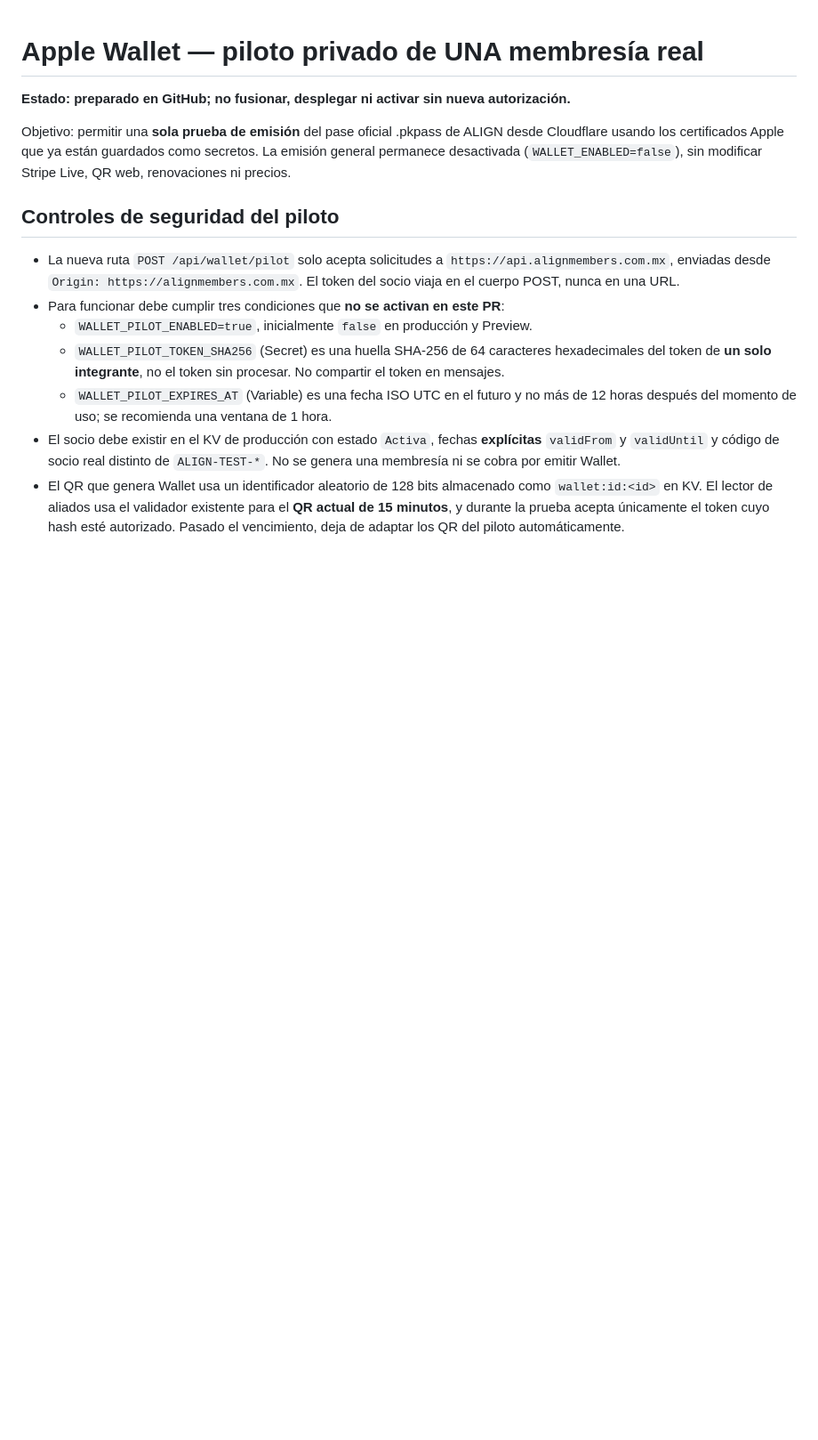
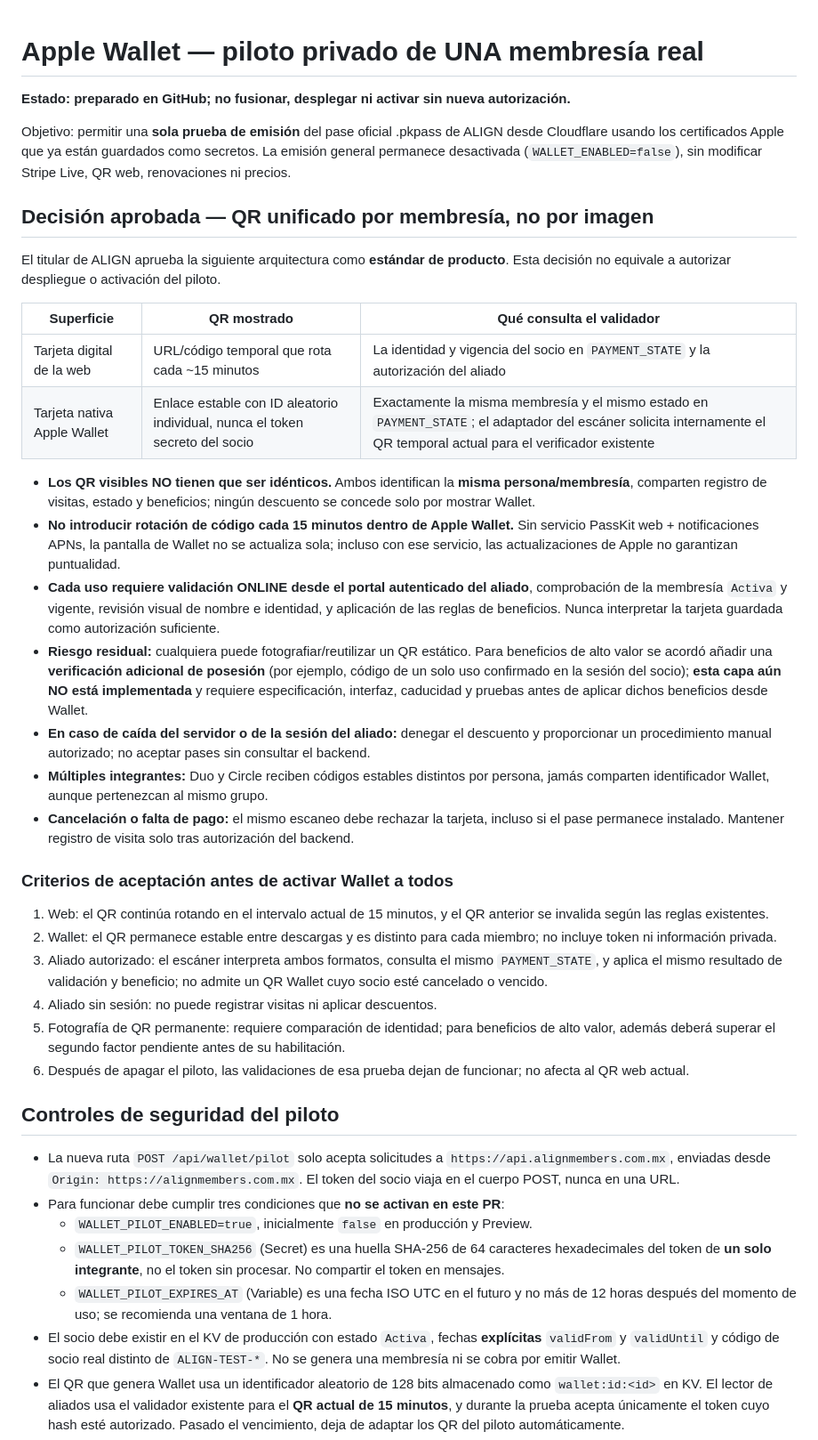
Before and after one commit to edgartikis/align-community, a Markdown page: docs/apple-wallet-one-member-pilot.md, the part around the change. Shown at 89% size. Drawn GitHub-style; blank space fills up the shorter version.

Commit message:
docs(wallet): approve static Wallet QR and rotating web QR with shared membership validation

```diff
--- a/docs/apple-wallet-one-member-pilot.md
+++ b/docs/apple-wallet-one-member-pilot.md
@@ -3,6 +3,32 @@
 **Estado: preparado en GitHub; no fusionar, desplegar ni activar sin nueva autorización.**
 
 Objetivo: permitir una **sola prueba de emisión** del pase oficial .pkpass de ALIGN desde Cloudflare usando los certificados Apple que ya están guardados como secretos. La emisión general permanece desactivada (`WALLET_ENABLED=false`), sin modificar Stripe Live, QR web, renovaciones ni precios.
+
+## Decisión aprobada — QR unificado por membresía, no por imagen
+
+El titular de ALIGN aprueba la siguiente arquitectura como **estándar de producto**. Esta decisión no equivale a autorizar despliegue o activación del piloto.
+
+| Superficie | QR mostrado | Qué consulta el validador |
+| --- | --- | --- |
+| Tarjeta digital de la web | URL/código temporal que rota cada ~15 minutos | La identidad y vigencia del socio en `PAYMENT_STATE` y la autorización del aliado |
+| Tarjeta nativa Apple Wallet | Enlace estable con ID aleatorio individual, nunca el token secreto del socio | Exactamente la misma membresía y el mismo estado en `PAYMENT_STATE`; el adaptador del escáner solicita internamente el QR temporal actual para el verificador existente |
+
+- **Los QR visibles NO tienen que ser idénticos.** Ambos identifican la **misma persona/membresía**, comparten registro de visitas, estado y beneficios; ningún descuento se concede solo por mostrar Wallet.
+- **No introducir rotación de código cada 15 minutos dentro de Apple Wallet.** Sin servicio PassKit web + notificaciones APNs, la pantalla de Wallet no se actualiza sola; incluso con ese servicio, las actualizaciones de Apple no garantizan puntualidad.
+- **Cada uso requiere validación ONLINE desde el portal autenticado del aliado**, comprobación de la membresía `Activa` y vigente, revisión visual de nombre e identidad, y aplicación de las reglas de beneficios. Nunca interpretar la tarjeta guardada como autorización suficiente.
+- **Riesgo residual:** cualquiera puede fotografiar/reutilizar un QR estático. Para beneficios de alto valor se acordó añadir una **verificación adicional de posesión** (por ejemplo, código de un solo uso confirmado en la sesión del socio); **esta capa aún NO está implementada** y requiere especificación, interfaz, caducidad y pruebas antes de aplicar dichos beneficios desde Wallet.
+- **En caso de caída del servidor o de la sesión del aliado:** denegar el descuento y proporcionar un procedimiento manual autorizado; no aceptar pases sin consultar el backend.
+- **Múltiples integrantes:** Duo y Circle reciben códigos estables distintos por persona, jamás comparten identificador Wallet, aunque pertenezcan al mismo grupo.
+- **Cancelación o falta de pago:** el mismo escaneo debe rechazar la tarjeta, incluso si el pase permanece instalado. Mantener registro de visita solo tras autorización del backend.
+
+### Criterios de aceptación antes de activar Wallet a todos
+
+1. Web: el QR continúa rotando en el intervalo actual de 15 minutos, y el QR anterior se invalida según las reglas existentes.
+2. Wallet: el QR permanece estable entre descargas y es distinto para cada miembro; no incluye token ni información privada.
+3. Aliado autorizado: el escáner interpreta ambos formatos, consulta el mismo `PAYMENT_STATE`, y aplica el mismo resultado de validación y beneficio; no admite un QR Wallet cuyo socio esté cancelado o vencido.
+4. Aliado sin sesión: no puede registrar visitas ni aplicar descuentos.
+5. Fotografía de QR permanente: requiere comparación de identidad; para beneficios de alto valor, además deberá superar el segundo factor pendiente antes de su habilitación.
+6. Después de apagar el piloto, las validaciones de esa prueba dejan de funcionar; no afecta al QR web actual.
 
 ## Controles de seguridad del piloto
 
```
